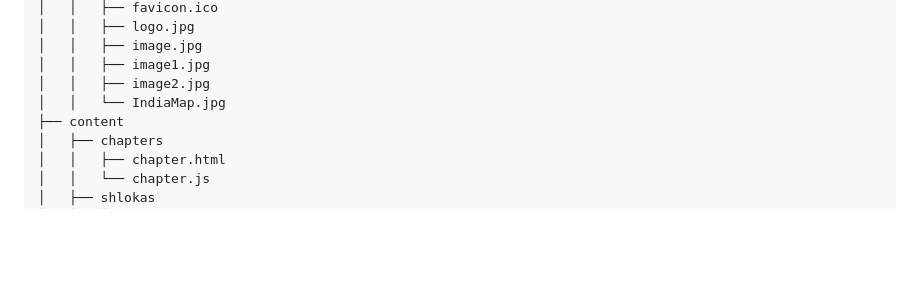
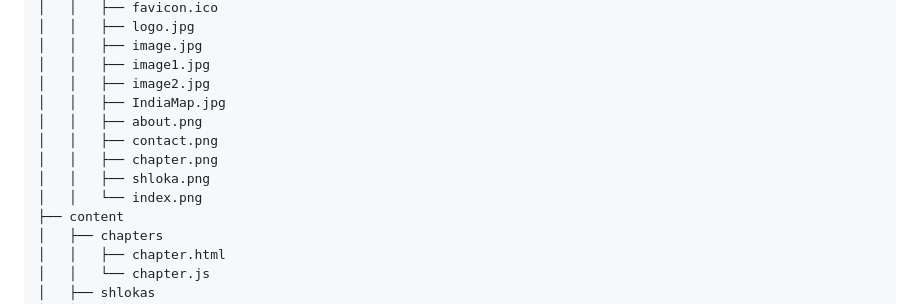
Before and after one commit to Vrana710/PersonalBlogProject, a Markdown page: README.md, the part around one of its changes. GitHub-like rendering; blank space fills up the shorter version.

```diff
--- a/README.md
+++ b/README.md
@@ -37,7 +37,12 @@ The project consists of the following main files and directories:
 │   │   ├── image.jpg
 │   │   ├── image1.jpg
 │   │   ├── image2.jpg
-│   │   └── IndiaMap.jpg
+│   │   ├── IndiaMap.jpg
+│   │   ├── about.png
+│   │   ├── contact.png
+│   │   ├── chapter.png
+│   │   ├── shloka.png
+│   │   └── index.png
 ├── content
 │   ├── chapters
 │   │   ├── chapter.html
```
Also changed, not shown: other parts of README.md (+5 -5 lines).
